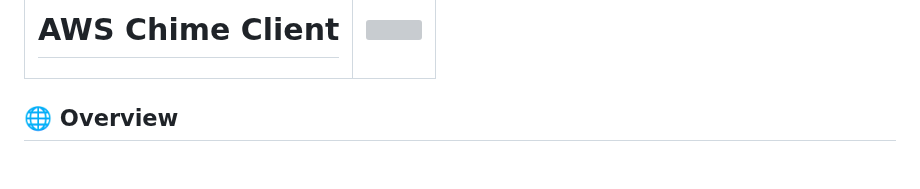
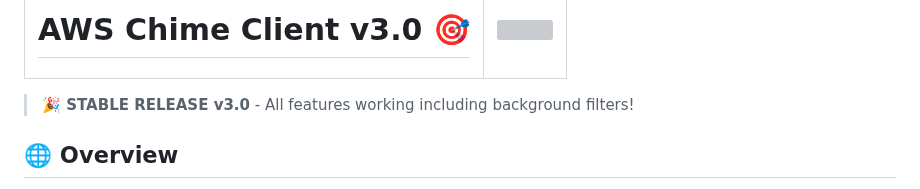
Before and after one commit to Georges034302/aws-chime-client, a Markdown page: README.md, the part around the change. Rendered like a GitHub page; blank space fills up the shorter version; grey boxes are pictures that could not be loaded.

Commit message:
Version 3.0 stable release documentation

```diff
--- a/README.md
+++ b/README.md
@@ -1,11 +1,13 @@
 <table>
   <tr>
-    <td><h1>AWS Chime Client</h1></td>
+    <td><h1>AWS Chime Client v3.0 🎯</h1></td>
     <td>
       <img src="https://github.com/user-attachments/assets/9db7a38b-5df2-4696-b584-ab37c5b8ba3d" width="60">
     </td>
   </tr>
 </table>
+
+> **🎉 STABLE RELEASE v3.0** - All features working including background filters!
 
 
 
```
Also changed, not shown: docs/CHANGELOG.md (+13 -0 lines).
